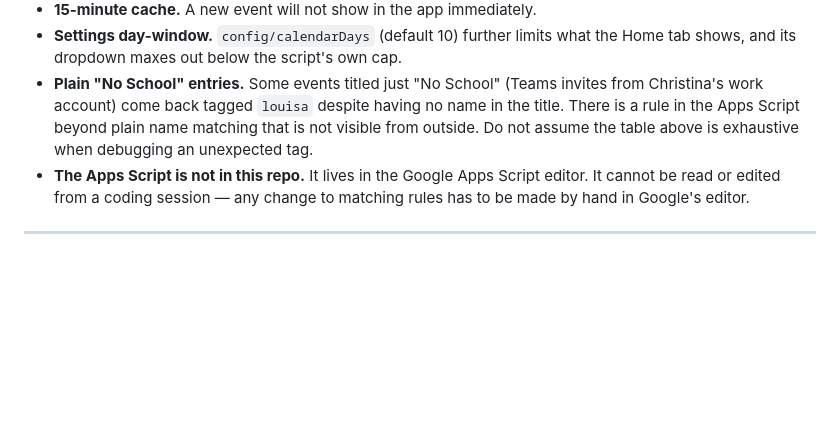
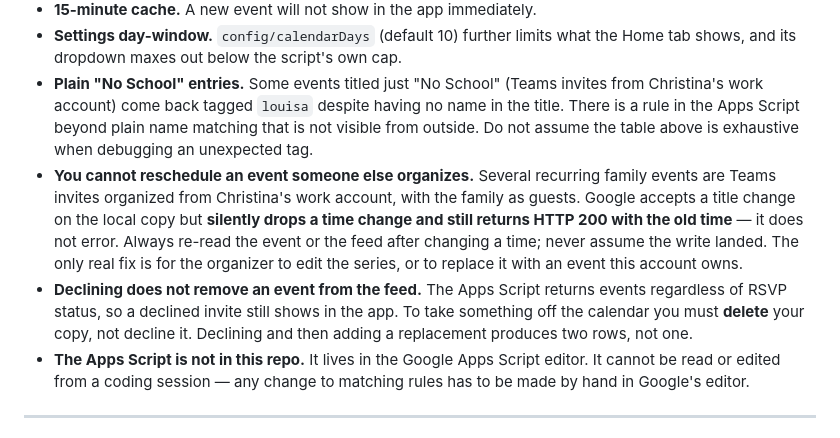
Before and after one commit to tervus-burnbags/family-chores, a Markdown page: CALENDAR_SCHEMA.md, the part around the change. Rendered like a GitHub page; blank space fills up the shorter version.

Commit message:
Calendar doc: record two silent-failure modes
Both were found by checking the feed after a write that reported
success, and both would cost a debugging round next time.

A guest cannot reschedule an event whose organizer is someone else.
Google accepts a title change on the local copy but drops a time change
and still returns HTTP 200 with the old time, so the write looks like it
worked. Several recurring family events are Teams invites organized from
a work account, which makes this easy to hit.

Declining does not remove an event from the feed either — the Apps
Script returns events regardless of RSVP status. Decline-then-replace
yields two rows rather than one; the copy has to be deleted.

Co-Authored-By: Claude Opus 5 <noreply@anthropic.com>
Claude-Session: https://claude.ai/code/session_012W8ooEBp2zubuUAgc5q5q5

```diff
--- a/CALENDAR_SCHEMA.md
+++ b/CALENDAR_SCHEMA.md
@@ -99,6 +99,8 @@ Alex and Louisa attend the same school, so most school-wide items (no-school day
 - **15-minute cache.** A new event will not show in the app immediately.
 - **Settings day-window.** `config/calendarDays` (default 10) further limits what the Home tab shows, and its dropdown maxes out below the script's own cap.
 - **Plain "No School" entries.** Some events titled just "No School" (Teams invites from Christina's work account) come back tagged `louisa` despite having no name in the title. There is a rule in the Apps Script beyond plain name matching that is not visible from outside. Do not assume the table above is exhaustive when debugging an unexpected tag.
+- **You cannot reschedule an event someone else organizes.** Several recurring family events are Teams invites organized from Christina's work account, with the family as guests. Google accepts a title change on the local copy but **silently drops a time change and still returns HTTP 200 with the old time** — it does not error. Always re-read the event or the feed after changing a time; never assume the write landed. The only real fix is for the organizer to edit the series, or to replace it with an event this account owns.
+- **Declining does not remove an event from the feed.** The Apps Script returns events regardless of RSVP status, so a declined invite still shows in the app. To take something off the calendar you must **delete** your copy, not decline it. Declining and then adding a replacement produces two rows, not one.
 - **The Apps Script is not in this repo.** It lives in the Google Apps Script editor. It cannot be read or edited from a coding session — any change to matching rules has to be made by hand in Google's editor.
 
 ---
```
